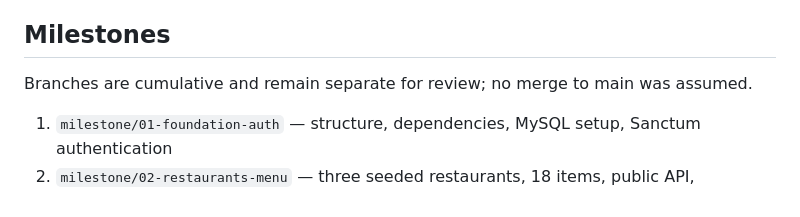
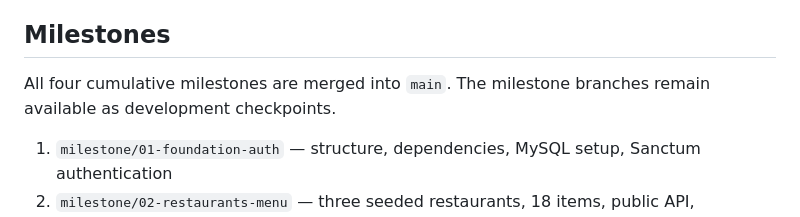
Before and after one commit to vlerejanaselmani/food-delivery, a Markdown page: README.md, the part around the change. Rendered like a GitHub page.

Commit message:
docs: record completed milestone merges into main

```diff
--- a/README.md
+++ b/README.md
@@ -73,7 +73,7 @@ Delivery address is a city/municipality selection, as requested: all 38 municipa
 
 ## Milestones
 
-Branches are cumulative and remain separate for review; no merge to main was assumed.
+All four cumulative milestones are merged into `main`. The milestone branches remain available as development checkpoints.
 
 1. `milestone/01-foundation-auth` — structure, dependencies, MySQL setup, Sanctum authentication
 2. `milestone/02-restaurants-menu` — three seeded restaurants, 18 items, public API, storefront
```
